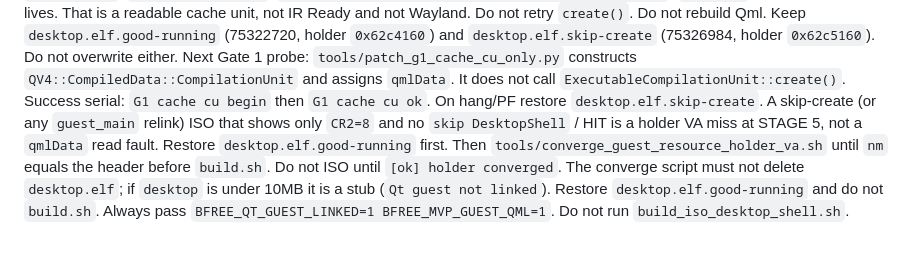
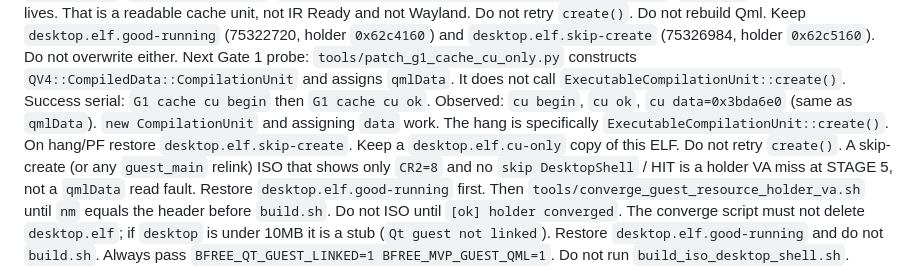
Before and after one commit to HIDEYUKI-KISHIDA/B-Free-master-64bit, a Markdown page: AGENTS.md, the part around the change. Rendered like a GitHub page; blank space fills up the shorter version.

Commit message:
docs: CompilationUnit construct+assign works; create() is the hang
Co-authored-by: HIDEYUKI-KISHIDA <HIDEYUKI-KISHIDA@users.noreply.github.com>

```diff
--- a/AGENTS.md
+++ b/AGENTS.md
@@ -191,7 +191,11 @@ Do not overwrite either. Next Gate 1 probe:
 `QV4::CompiledData::CompilationUnit` and assigns `qmlData`.
 It does not call `ExecutableCompilationUnit::create()`.
 Success serial: `G1 cache cu begin` then `G1 cache cu ok`.
-On hang/PF restore `desktop.elf.skip-create`.
+Observed: `cu begin`, `cu ok`, `cu data=0x3bda6e0` (same as
+`qmlData`). `new CompilationUnit` and assigning `data` work.
+The hang is specifically `ExecutableCompilationUnit::create()`.
+On hang/PF restore `desktop.elf.skip-create`. Keep a
+`desktop.elf.cu-only` copy of this ELF. Do not retry `create()`.
 A skip-create (or any `guest_main` relink) ISO that shows only
 `CR2=8` and no `skip DesktopShell` / HIT is a holder VA miss
 at STAGE 5, not a `qmlData` read fault. Restore
```
